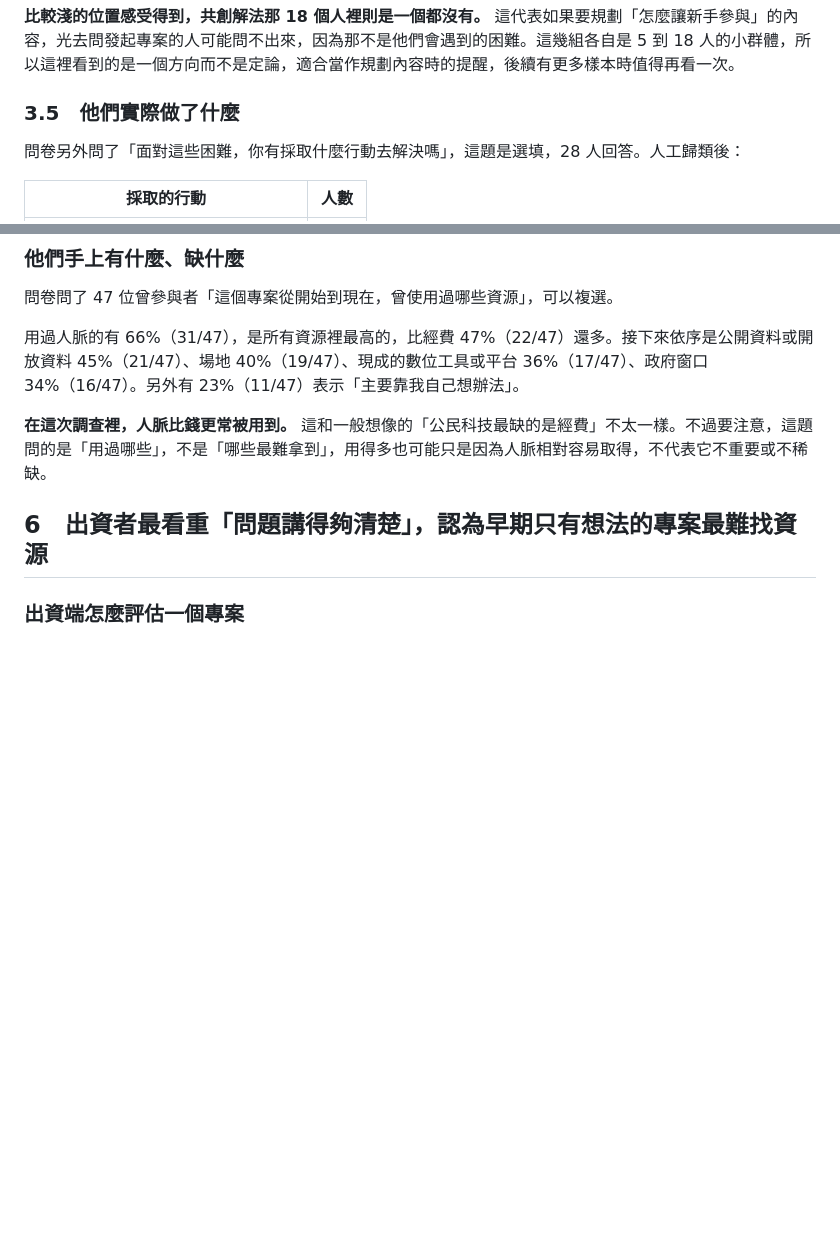
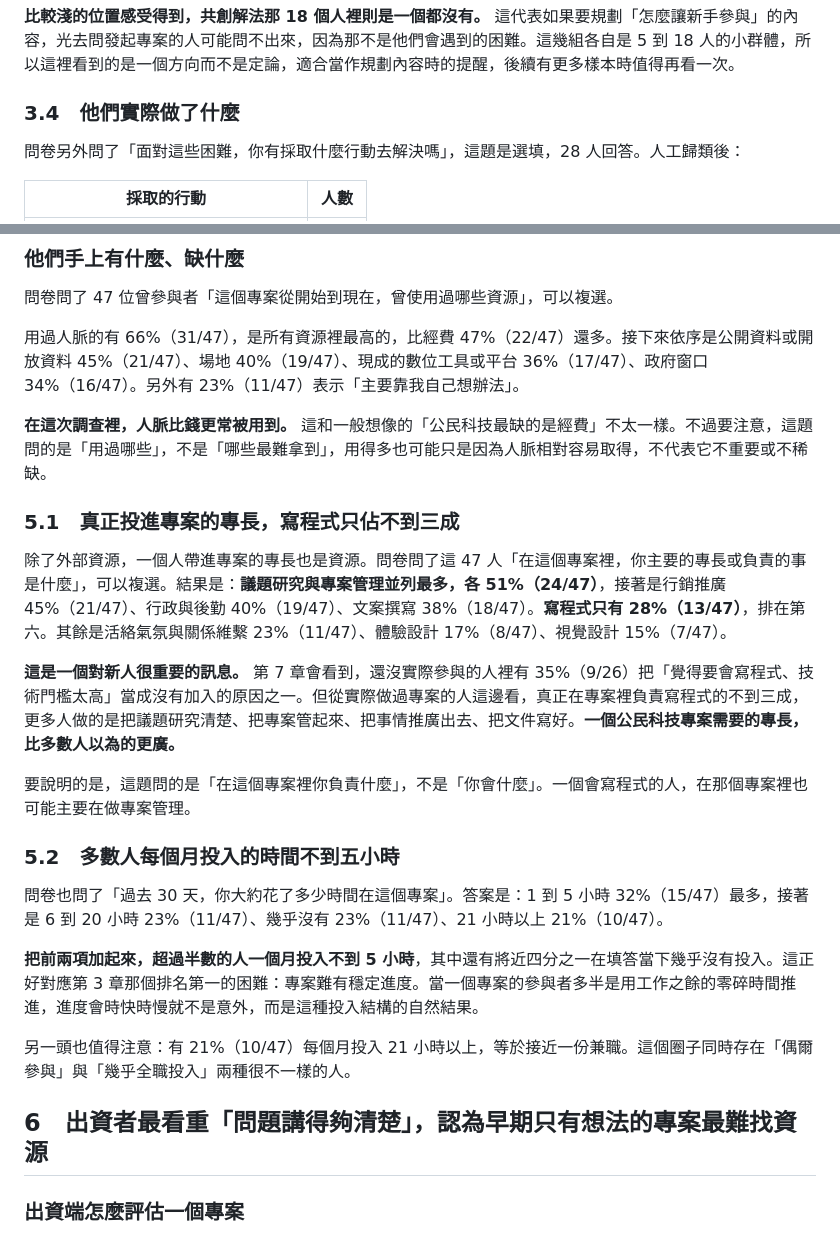
Before and after one commit to Legendream/Taiwan-civic-tech-research, a Markdown page: 04_需求分析與選題報告/公民科技生態系分析報告_整合版_v1.md, 2 parts joined by grey strips. GitHub-like rendering; blank space fills up the shorter version.

Commit message:
第 5 章補上專長與投入時數；修正章節與圖號斷號；移除動機流向圖
## 章節與圖號連貫

3.4 移除後 3.5 沒有遞補，改為 3.4。移除動機流向圖後圖 4-2 遞補為圖 4-1。
全篇章節編號與圖號已重新檢查，皆連續。

## 移除動機流向圖

`07_動機流向.png` 難以判讀，內部版與日後的好讀版都不使用。

## 第 5 章擴充（Claire：砍掉 5.1、5.2 後這章太單薄）

Claire 提議用「整體經驗裡擔任的角色」交叉資源。那會重蹈剛刪掉的 5.2：
角色屬整體經驗、資源錨定單一專案，是跨鏡頭相乘。改用同屬專案鏡頭的兩題
（實測 資源 × 投入時數、資源 × 專長 兩組交叉都沒有型態，格子也太小，
因此不做交叉，改為各自獨立呈現）：

- **5.1 專長**（Q7，47 人複選）：議題研究與專案管理並列最多，各 51%（24/47），
  寫程式只有 28%（13/47）排第六。這直接呼應第 7 章「技術門檻只排第四」：
  35%（9/26）的新人以為要會寫程式，實際上專案裡負責寫程式的不到三成
- **5.2 投入時數**（Q9）：1 到 5 小時 32%（15/47）最多，幾乎沒有 23%（11/47），
  超過半數每月投入不到 5 小時。這對應第 3 章排名第一的「專案難有穩定進度」，
  進度時快時慢是這種投入結構的自然結果。另一頭有 21%（10/47）投入 21 小時以上

這兩題原本完全沒有進入報告，是實際的內容缺口，不是為了補篇幅。

## 修正舊報告 v1 的同一個錯

`61/126` 源自第一個 commit，兩份報告都有。查明來源：那是分支題
「承上，你參加過哪些 g0v 活動？」選項表裡的一列（`03_全體_g0v活動類型.csv`），
只有 126 人作答。報告要講的「從未參加過任何 g0v 活動」應取自
「你最近一次參加 g0v 的活動是什麼時候」，127 人全數作答、60 人選「沒參加過」。

算術自洽但取自錯誤的題目，稽核腳本擋不住。v1 已一併修正並註明原因。

驗證：`06_number_index.py` 通過，兩份報告百分比全數自洽。

Co-Authored-By: Claude Opus 5 <noreply@anthropic.com>

```diff
--- a/04_需求分析與選題報告/公民科技生態系分析報告_整合版_v1.md
+++ b/04_需求分析與選題報告/公民科技生態系分析報告_整合版_v1.md
@@ -175,7 +175,7 @@
 
 **比較淺的位置感受得到，共創解法那 18 個人裡則是一個都沒有。** 這代表如果要規劃「怎麼讓新手參與」的內容，光去問發起專案的人可能問不出來，因為那不是他們會遇到的困難。這幾組各自是 5 到 18 人的小群體，所以這裡看到的是一個方向而不是定論，適合當作規劃內容時的提醒，後續有更多樣本時值得再看一次。
 
-### 3.5　他們實際做了什麼
+### 3.4　他們實際做了什麼
 
 問卷另外問了「面對這些困難，你有採取什麼行動去解決嗎」，這題是選填，28 人回答。人工歸類後：
 
@@ -233,6 +231,22 @@
 用過人脈的有 66%（31/47），是所有資源裡最高的，比經費 47%（22/47）還多。接下來依序是公開資料或開放資料 45%（21/47）、場地 40%（19/47）、現成的數位工具或平台 36%（17/47）、政府窗口 34%（16/47）。另外有 23%（11/47）表示「主要靠我自己想辦法」。
 
 **在這次調查裡，人脈比錢更常被用到。** 這和一般想像的「公民科技最缺的是經費」不太一樣。不過要注意，這題問的是「用過哪些」，不是「哪些最難拿到」，用得多也可能只是因為人脈相對容易取得，不代表它不重要或不稀缺。
+
+### 5.1　真正投進專案的專長，寫程式只佔不到三成
+
+除了外部資源，一個人帶進專案的專長也是資源。問卷問了這 47 人「在這個專案裡，你主要的專長或負責的事是什麼」，可以複選。結果是：**議題研究與專案管理並列最多，各 51%（24/47）**，接著是行銷推廣 45%（21/47）、行政與後勤 40%（19/47）、文案撰寫 38%（18/47）。**寫程式只有 28%（13/47）**，排在第六。其餘是活絡氣氛與關係維繫 23%（11/47）、體驗設計 17%（8/47）、視覺設計 15%（7/47）。
+
+**這是一個對新人很重要的訊息。** 第 7 章會看到，還沒實際參與的人裡有 35%（9/26）把「覺得要會寫程式、技術門檻太高」當成沒有加入的原因之一。但從實際做過專案的人這邊看，真正在專案裡負責寫程式的不到三成，更多人做的是把議題研究清楚、把專案管起來、把事情推廣出去、把文件寫好。**一個公民科技專案需要的專長，比多數人以為的更廣。**
+
+要說明的是，這題問的是「在這個專案裡你負責什麼」，不是「你會什麼」。一個會寫程式的人，在那個專案裡也可能主要在做專案管理。
+
+### 5.2　多數人每個月投入的時間不到五小時
+
+問卷也問了「過去 30 天，你大約花了多少時間在這個專案」。答案是：1 到 5 小時 32%（15/47）最多，接著是 6 到 20 小時 23%（11/47）、幾乎沒有 23%（11/47）、21 小時以上 21%（10/47）。
+
+**把前兩項加起來，超過半數的人一個月投入不到 5 小時**，其中還有將近四分之一在填答當下幾乎沒有投入。這正好對應第 3 章那個排名第一的困難：專案難有穩定進度。當一個專案的參與者多半是用工作之餘的零碎時間推進，進度會時快時慢就不是意外，而是這種投入結構的自然結果。
+
+另一頭也值得注意：有 21%（10/47）每個月投入 21 小時以上，等於接近一份兼職。這個圈子同時存在「偶爾參與」與「幾乎全職投入」兩種很不一樣的人。
 
 ## 6　出資者最看重「問題講得夠清楚」，認為早期只有想法的專案最難找資源
 
```
Also changed, not shown: other parts of 04_需求分析與選題報告/公民科技生態系分析報告_整合版_v1.md (+1 -3 lines), 04_需求分析與選題報告/公民科技生態系分析報告_v1.md (+1 -1 lines).
